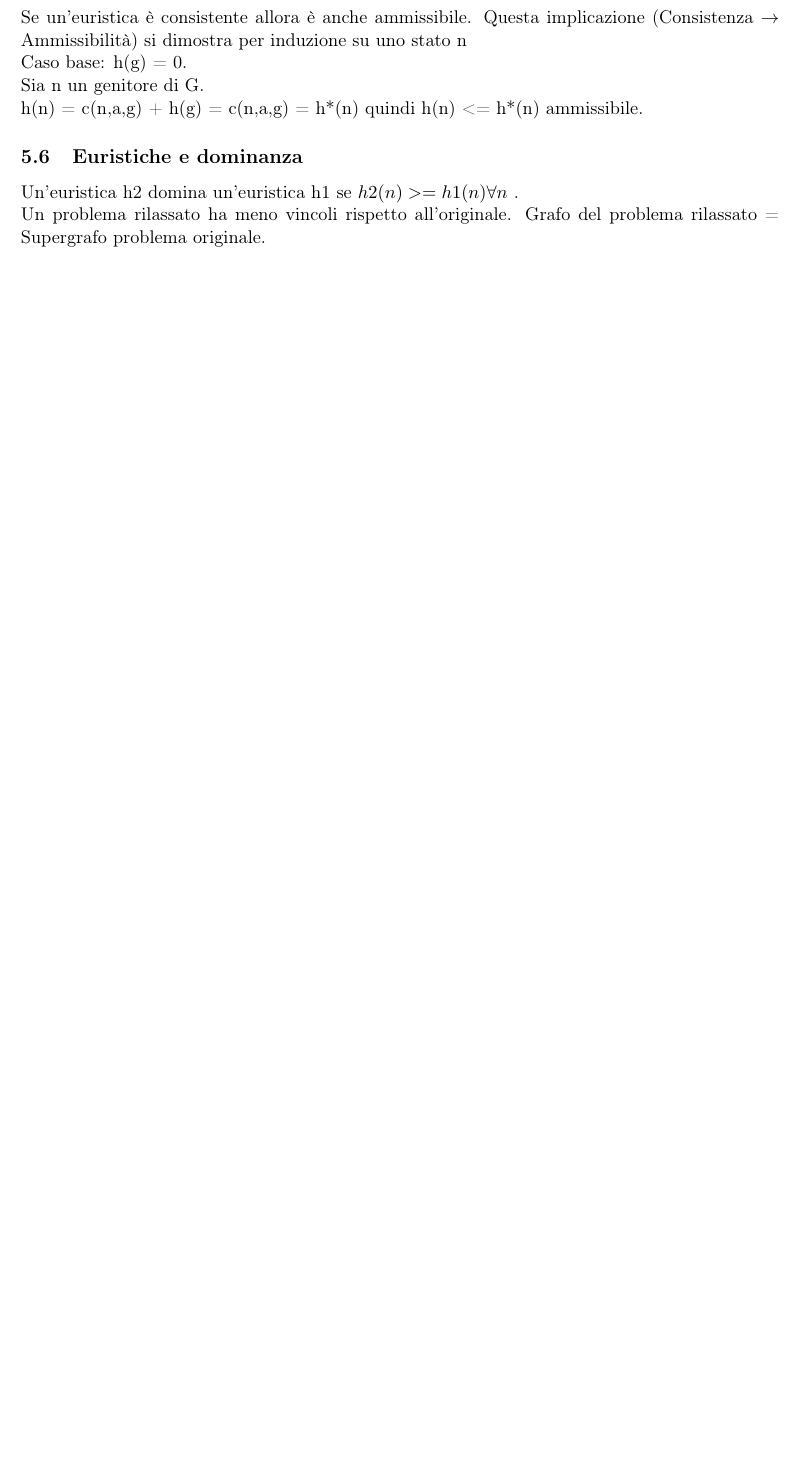
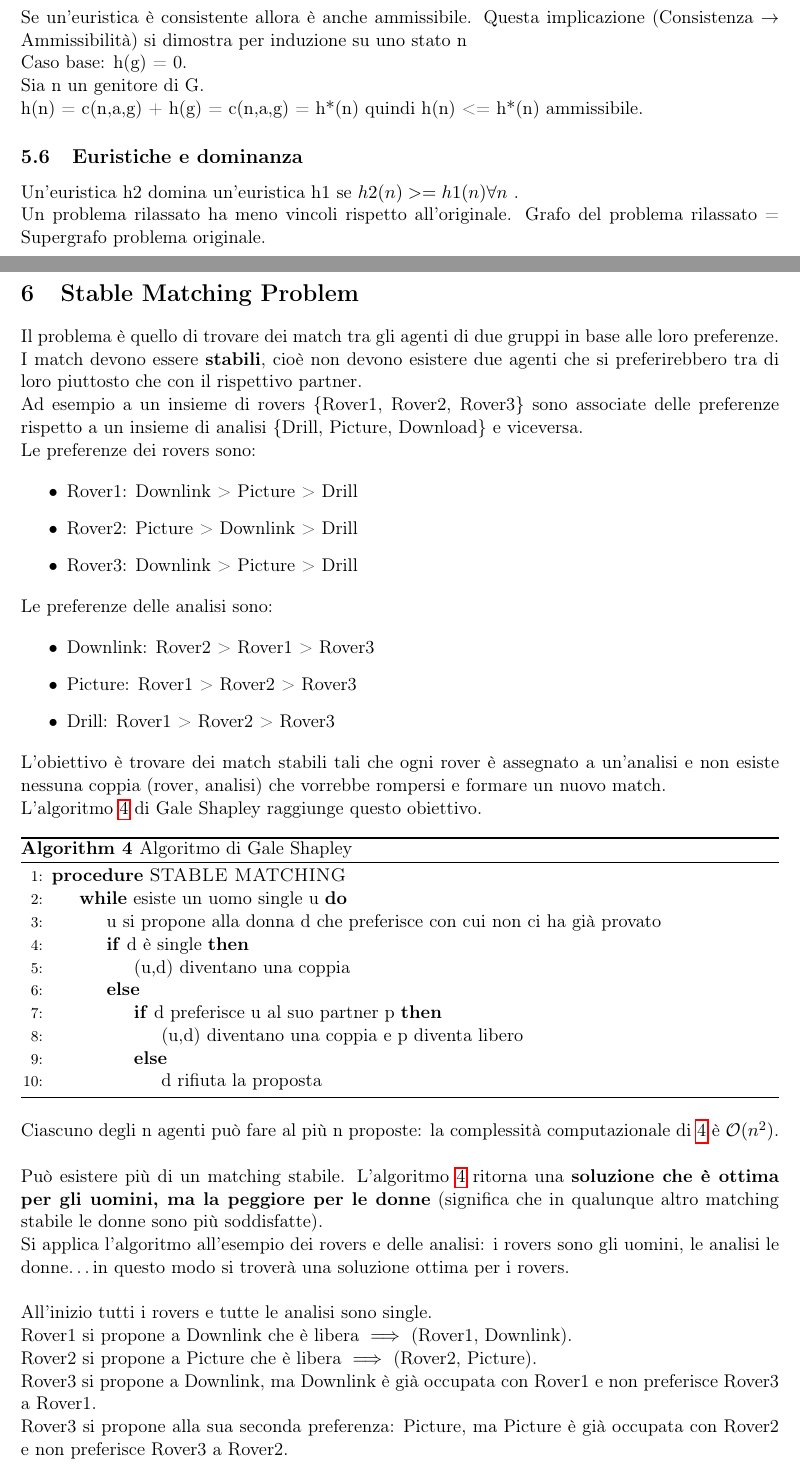
Before and after one commit to EmanueleC/Appunti-intelligenza-artificiale, a LaTeX document (main.tex, which reads res/sections/stableMatching.tex): part of page 10 of 28 before the commit and two parts of pages 11 and 12 of 31 after it, the two joined at a grey line, cut so that both start at the same text, the shorter picture padded with empty space. Compiled offline with pdfLaTeX.

Commit message:
add stable matching section

```diff
--- /dev/null
+++ b/res/sections/stableMatching.tex
@@ -0,0 +1,78 @@
+\newpage
+
+\section{Stable Matching Problem}
+
+
+Il problema è quello di trovare dei match tra gli agenti di due gruppi
+in base alle loro preferenze. I match devono essere \textbf{stabili}, cioè
+non devono esistere due agenti che si preferirebbero tra di loro piuttosto
+che con il rispettivo partner.
+
+Ad esempio a un insieme di rovers \{Rover1, Rover2, Rover3\} sono associate
+delle preferenze rispetto a un insieme di analisi \{Drill, Picture, Download\}
+e viceversa.
+
+Le preferenze dei rovers sono:
+
+\begin{itemize}
+ \item Rover1:  Downlink > Picture > Drill
+ \item Rover2:  Picture > Downlink > Drill
+ \item Rover3:  Downlink > Picture > Drill
+\end{itemize}
+
+Le preferenze delle analisi sono:
+
+\begin{itemize}
+ \item Downlink: Rover2 > Rover1 > Rover3
+ \item Picture: Rover1 > Rover2 > Rover3
+ \item Drill: Rover1 > Rover2 > Rover3
+\end{itemize}
+
+L'obiettivo è trovare dei match stabili tali che ogni rover è assegnato a
+un'analisi e non esiste nessuna coppia (rover, analisi) che vorrebbe rompersi
+e formare un nuovo match.
+
+L'algoritmo \ref{alg:galshap} di Gale Shapley raggiunge questo obiettivo.
+
+\begin{algorithm}
+    \caption{Algoritmo di Gale Shapley}
+    \label{alg:galshap}
+    \begin{algorithmic}[1] % The number tells where the line numbering should start
+        \Procedure{STABLE MATCHING}{}
+            \While{esiste un uomo single u}
+            \State u si propone alla donna d che preferisce con cui non ci
+ha già provato
+            \If{d è single} \State{(u,d) diventano una coppia}
+            \Else
+            \If{d preferisce u al suo partner p} \State{(u,d) diventano una
+coppia e p diventa libero}
+            \Else \State{d rifiuta la proposta} \EndIf
+            \EndIf
+            \EndWhile
+        \EndProcedure
+    \end{algorithmic}
+\end{algorithm}
+
+Ciascuno degli n agenti può fare al più n proposte: la complessità
+computazionale di \ref{alg:galshap} è $\mathcal{O}(n^2)$.\\
+
+Può esistere più di un matching stabile. L'algoritmo \ref{alg:galshap}
+ritorna una \textbf{soluzione che è ottima per gli uomini, ma la peggiore per
+le donne} (significa che in qualunque altro matching stabile le donne sono
+più soddisfatte).
+
+Si applica l'algoritmo all'esempio dei rovers e delle analisi: i
+rovers sono gli uomini, le analisi le donne\dots in questo modo si troverà
+una soluzione ottima per i rovers.\\
+
+All'inizio tutti i rovers e tutte le analisi sono single.
+
+Rover1 si propone a Downlink che è libera $\implies$ (Rover1, Downlink).
+
+Rover2 si propone a Picture che è libera $\implies$ (Rover2, Picture).
+
+Rover3 si propone a Downlink, ma Downlink è già occupata con Rover1 e non
+preferisce Rover3 a Rover1.
+
+Rover3 si propone alla sua seconda preferenza: Picture, ma Picture è già
+occupata con Rover2 e non preferisce Rover3 a Rover2.
```
Also changed, not shown: res/listOfSections.tex (+1 -0 lines), res/sections/stableMatching.tex (66 more changed lines).
